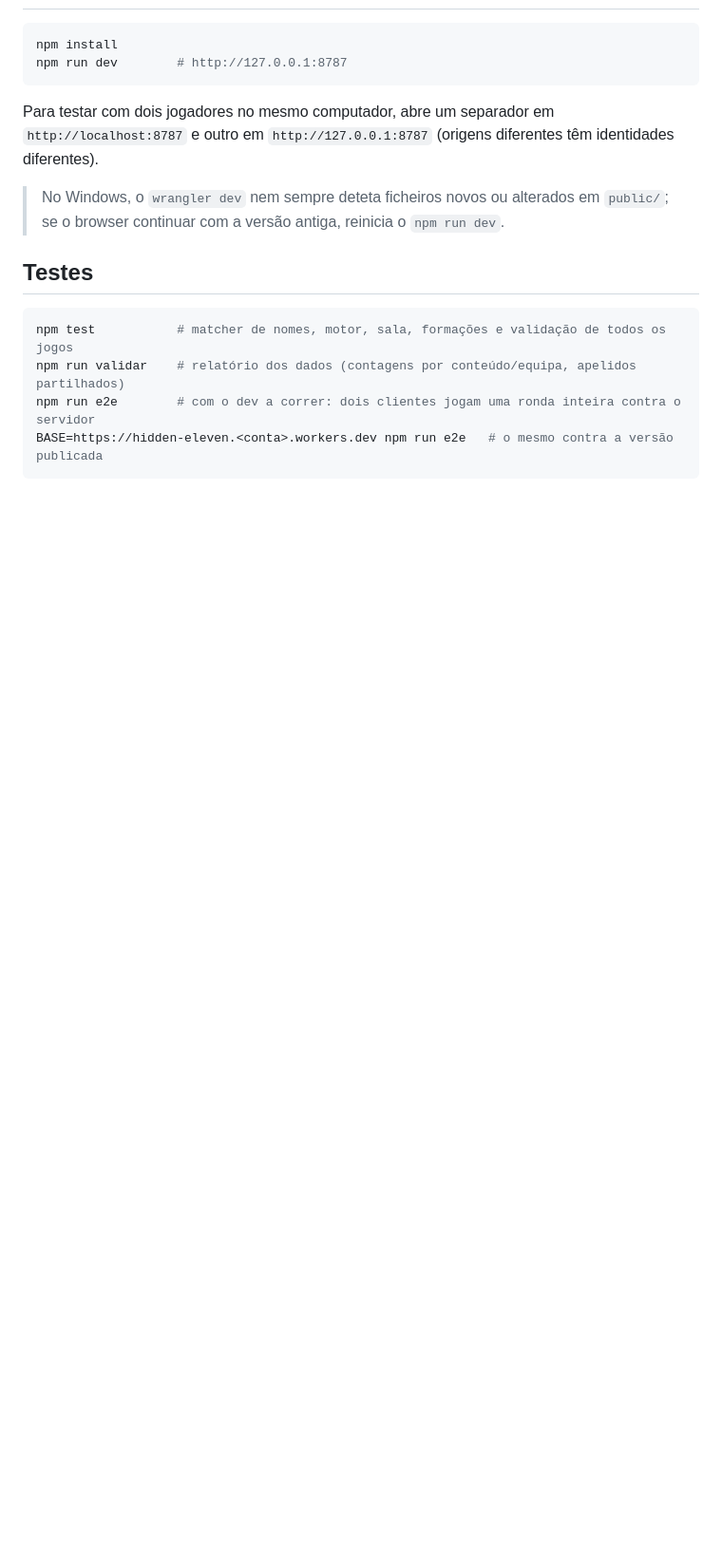
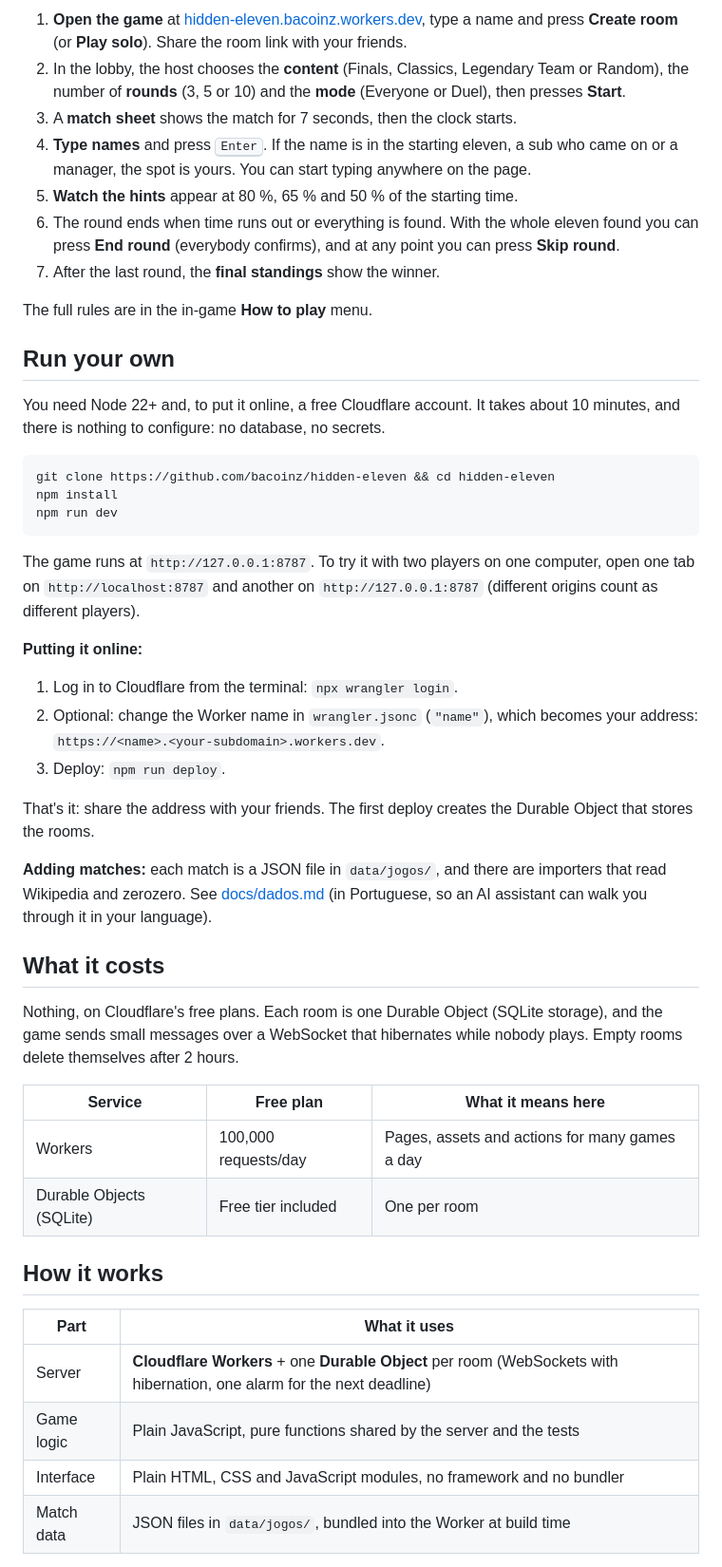
Before and after one commit to bacoinz/Hidden-Eleven, a Markdown page: README.md, the part around one of its changes. Shown at 95% size. GitHub-like rendering; blank space fills up the shorter version.

````diff
--- a/README.md
+++ b/README.md
@@ -29,19 +65,50 @@ O frontend é HTML/CSS/JS simples, servido pelo próprio Worker.
+1. **Open the game** at [hidden-eleven.bacoinz.workers.dev](https://hidden-eleven.bacoinz.workers.dev), type a name and press **Create room** (or **Play solo**). Share the room link with your friends.
+2. In the lobby, the host chooses the **content** (Finals, Classics, Legendary Team or Random), the number of **rounds** (3, 5 or 10) and the **mode** (Everyone or Duel), then presses **Start**.
+3. A **match sheet** shows the match for 7 seconds, then the clock starts.
+4. **Type names** and press <kbd>Enter</kbd>. If the name is in the starting eleven, a sub who came on or a manager, the spot is yours. You can start typing anywhere on the page.
+5. **Watch the hints** appear at 80 %, 65 % and 50 % of the starting time.
+6. The round ends when time runs out or everything is found. With the whole eleven found you can press **End round** (everybody confirms), and at any point you can press **Skip round**.
+7. After the last round, the **final standings** show the winner.
+
+The full rules are in the in-game **How to play** menu.
+
+## Run your own
+
+You need Node 22+ and, to put it online, a free Cloudflare account. It takes about 10 minutes, and there is nothing to configure: no database, no secrets.
 
 ```bash
+git clone https://github.com/bacoinz/hidden-eleven && cd hidden-eleven
 npm install
-npm run dev        # http://127.0.0.1:8787
+npm run dev
 ```
 
-Para testar com dois jogadores no mesmo computador, abre um separador em `http://localhost:8787` e outro em
-`http://127.0.0.1:8787` (origens diferentes têm identidades diferentes).
+The game runs at `http://127.0.0.1:8787`. To try it with two players on one computer, open one tab on `http://localhost:8787` and another on `http://127.0.0.1:8787` (different origins count as different players).
 
-> No Windows, o `wrangler dev` nem sempre deteta ficheiros novos ou alterados em `public/`; se o browser
-> continuar com a versão antiga, reinicia o `npm run dev`.
+**Putting it online:**
 
-## Testes
+1. Log in to Cloudflare from the terminal: `npx wrangler login`.
+2. Optional: change the Worker name in `wrangler.jsonc` (`"name"`), which becomes your address: `https://<name>.<your-subdomain>.workers.dev`.
+3. Deploy: `npm run deploy`.
 
-```bash
-npm test           # matcher de nomes, motor, sala, formações e validação de todos os jogos
-npm run validar    # relatório dos dados (contagens por conteúdo/equipa, apelidos partilhados)
-npm run e2e        # com o dev a correr: dois clientes jogam uma ronda inteira contra o servidor
-BASE=https://hidden-eleven.<conta>.workers.dev npm run e2e   # o mesmo contra a versão publicada
+That's it: share the address with your friends. The first deploy creates the Durable Object that stores the rooms.
+
+**Adding matches:** each match is a JSON file in `data/jogos/`, and there are importers that read Wikipedia and zerozero. See [docs/dados.md](docs/dados.md) (in Portuguese, so an AI assistant can walk you through it in your language).
+
+## What it costs
+
+Nothing, on Cloudflare's free plans. Each room is one Durable Object (SQLite storage), and the game sends small messages over a WebSocket that hibernates while nobody plays. Empty rooms delete themselves after 2 hours.
+
+| Service | Free plan | What it means here |
+|---|---|---|
+| Workers | 100,000 requests/day | Pages, assets and actions for many games a day |
+| Durable Objects (SQLite) | Free tier included | One per room |
+
+## How it works
+
+| Part | What it uses |
+|---|---|
+| Server | **Cloudflare Workers** + one **Durable Object** per room (WebSockets with hibernation, one alarm for the next deadline) |
+| Game logic | Plain JavaScript, pure functions shared by the server and the tests |
+| Interface | Plain HTML, CSS and JavaScript modules, no framework and no bundler |
+| Match data | JSON files in `data/jogos/`, bundled into the Worker at build time |
+
````
Also changed, not shown: other parts of README.md (+83 -68 lines), LICENSE.md (added, +75 -0 lines), README.pt-PT.md (added, +152 -0 lines), docs/dados.md (added, +104 -0 lines), docs/screenshots/game-phone.png (added), docs/screenshots/game.png (added), docs/screenshots/lobby.png (added), docs/screenshots/match-sheet.png (added), docs/screenshots/round-end.png (added), docs/screenshots/start.png (added), 5 other files.
